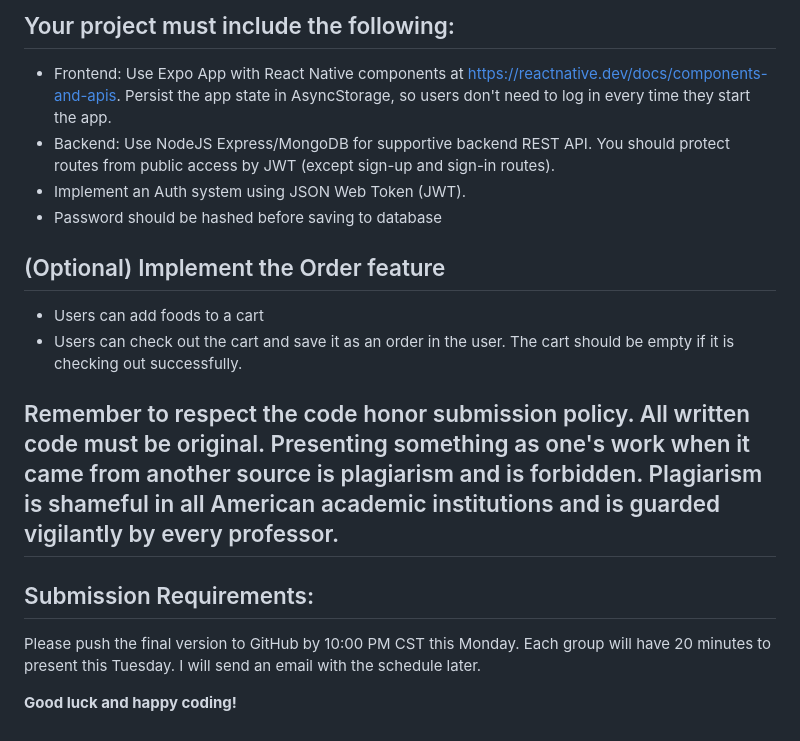
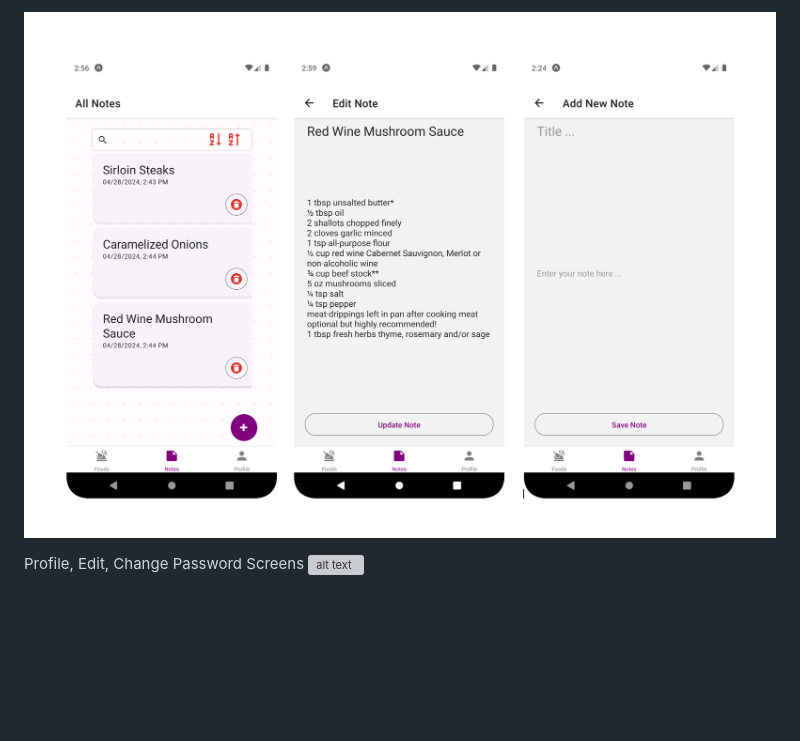
Before and after one commit to ksmaprince/Restaurant-Management-App, a Markdown page: README.md, the part around the change printed below. GitHub-like rendering; pictures changed too: screens/notes_edit_add.png (added); blank space fills up the shorter version; grey boxes are pictures that could not be loaded.

```diff
--- a/README.md
+++ b/README.md
@@ -39,18 +20,6 @@ CS-571 Mobile Application Development, Student Projects Fullstack (React Native,
 
-## Your project must include the following:
-* Frontend: Use Expo App with React Native components at https://reactnative.dev/docs/components-and-apis. Persist the app state in AsyncStorage, so users don't need to log in every time they start the app.
-* Backend: Use NodeJS Express/MongoDB for supportive backend REST API. You should protect routes from public access by JWT (except sign-up and sign-in routes).
-* Implement an Auth system using JSON Web Token (JWT).
-* Password should be hashed before saving to database
+![alt text](screens/notes_edit_add.png)
 
-## (Optional) Implement the Order feature
-* Users can add foods to a cart
-* Users can check out the cart and save it as an order in the user. The cart should be empty if it is checking out successfully.
 
-## Remember to respect the code honor submission policy. All written code must be original. Presenting something as one's work when it came from another source is plagiarism and is forbidden. Plagiarism is shameful in all American academic institutions and is guarded vigilantly by every professor.
-
-## Submission Requirements:
-Please push the final version to GitHub by 10:00 PM CST this Monday.
-Each group will have 20 minutes to present this Tuesday. I will send an email with the schedule later.
-
-**Good luck and happy coding!**
+Profile, Edit, Change Password Screens
+![alt text](image.png)
```
Also changed, not shown: other parts of README.md (+13 -32 lines), profile_edit_pwdchange.png (added), screens/detail_edit_addnew.png (added), screens/register_login_home.png (added), screens/splash_create_acc.png (added), 10 other files.
